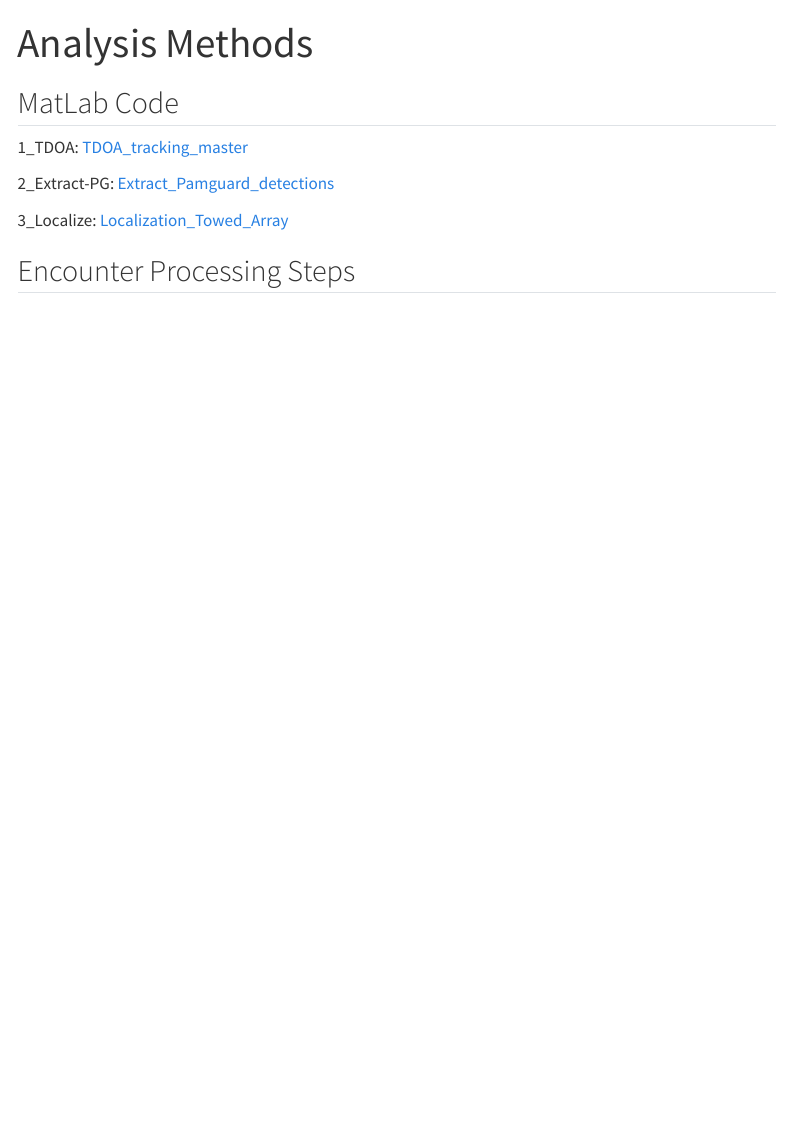
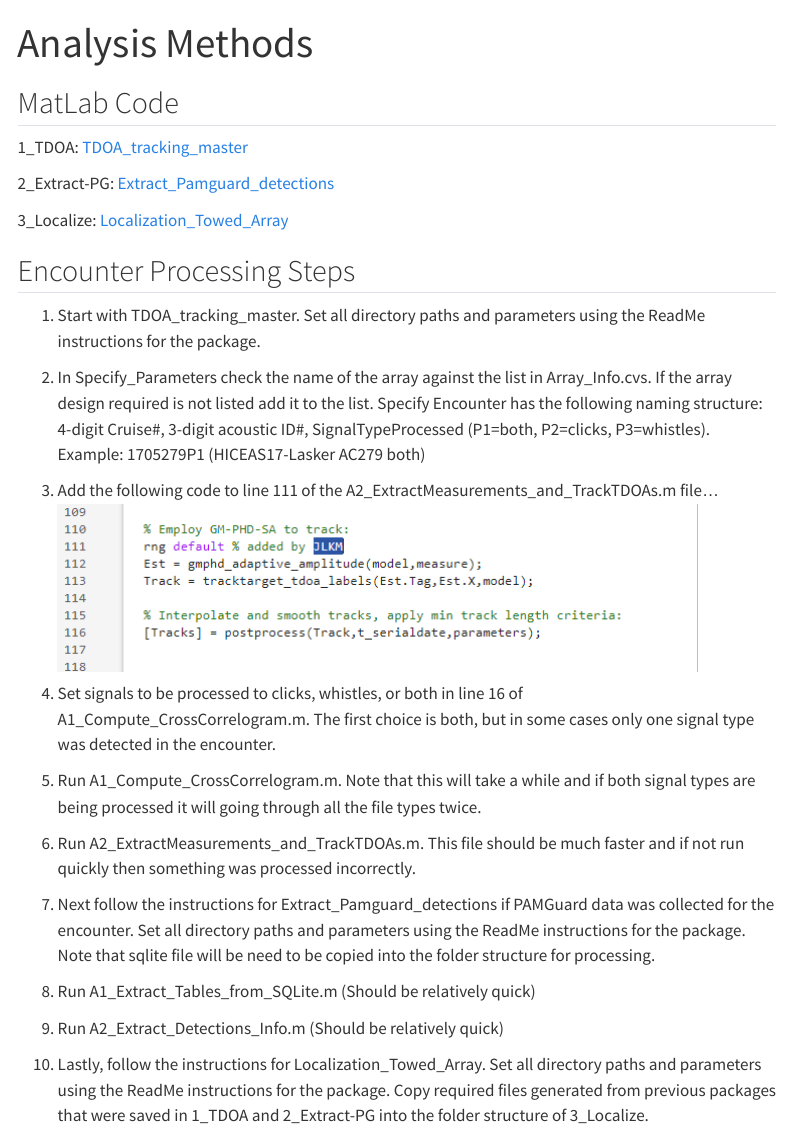
Before and after one commit to noaa-pifsc/CRP_PC_TowedArray, a Quarto document (content/Analysis_Methods.qmd): the page in a window 1100 px wide, from its top. Rendered offline with R 4.5, knitr and Pandoc in place of Quarto, with nearby package versions; menus at the side of the page are left out.

Commit message:
Added to analysis_methods

```diff
--- a/content/Analysis_Methods.qmd
+++ b/content/Analysis_Methods.qmd
@@ -11,3 +11,23 @@ title: Analysis Methods
 3_Localize: [Localization_Towed_Array](https://github.com/PinaGruden/Localization_Towed_Array)
 
 ## Encounter Processing Steps
+
+1.  Start with TDOA_tracking_master. Set all directory paths and parameters using the ReadMe instructions for the package.
+
+2.  In Specify_Parameters check the name of the array against the list in Array_Info.cvs. If the array design required is not listed add it to the list. Specify Encounter has the following naming structure: 4-digit Cruise#, 3-digit acoustic ID#, SignalTypeProcessed (P1=both, P2=clicks, P3=whistles). Example: 1705279P1 (HICEAS17-Lasker AC279 both)
+
+3.  Add the following code to line 111 of the A2_ExtractMeasurements_and_TrackTDOAs.m file... ![](/images/TDOA_AddCode.PNG)
+
+4.  Set signals to be processed to clicks, whistles, or both in line 16 of A1_Compute_CrossCorrelogram.m. The first choice is both, but in some cases only one signal type was detected in the encounter.
+
+5.  Run A1_Compute_CrossCorrelogram.m. Note that this will take a while and if both signal types are being processed it will going through all the file types twice.
+
+6.  Run A2_ExtractMeasurements_and_TrackTDOAs.m. This file should be much faster and if not run quickly then something was processed incorrectly.
+
+7.  Next follow the instructions for Extract_Pamguard_detections if PAMGuard data was collected for the encounter. Set all directory paths and parameters using the ReadMe instructions for the package. Note that sqlite file will be need to be copied into the folder structure for processing.
+
+8.  Run A1_Extract_Tables_from_SQLite.m (Should be relatively quick)
+
+9.  Run A2_Extract_Detections_Info.m (Should be relatively quick)
+
+10. Lastly, follow the instructions for Localization_Towed_Array. Set all directory paths and parameters using the ReadMe instructions for the package. Copy required files generated from previous packages that were saved in 1_TDOA and 2_Extract-PG into the folder structure of 3_Localize.
```
Also changed, not shown: _quarto.yml (+4 -0 lines), images/TDOA_AddCode.PNG (added).
